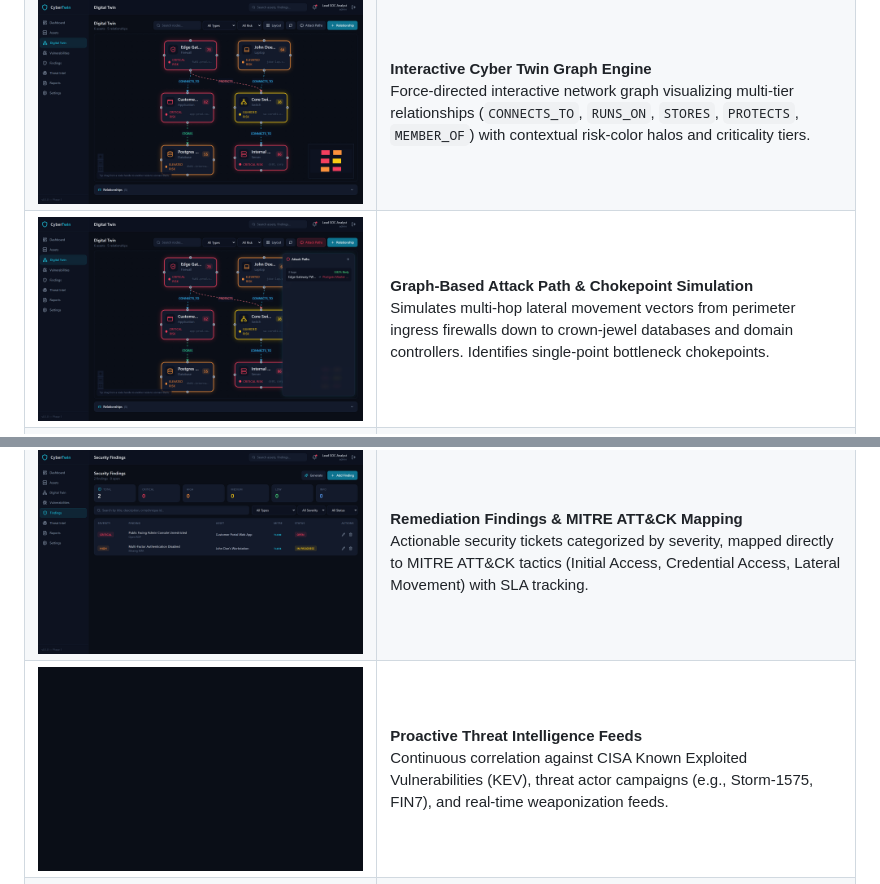
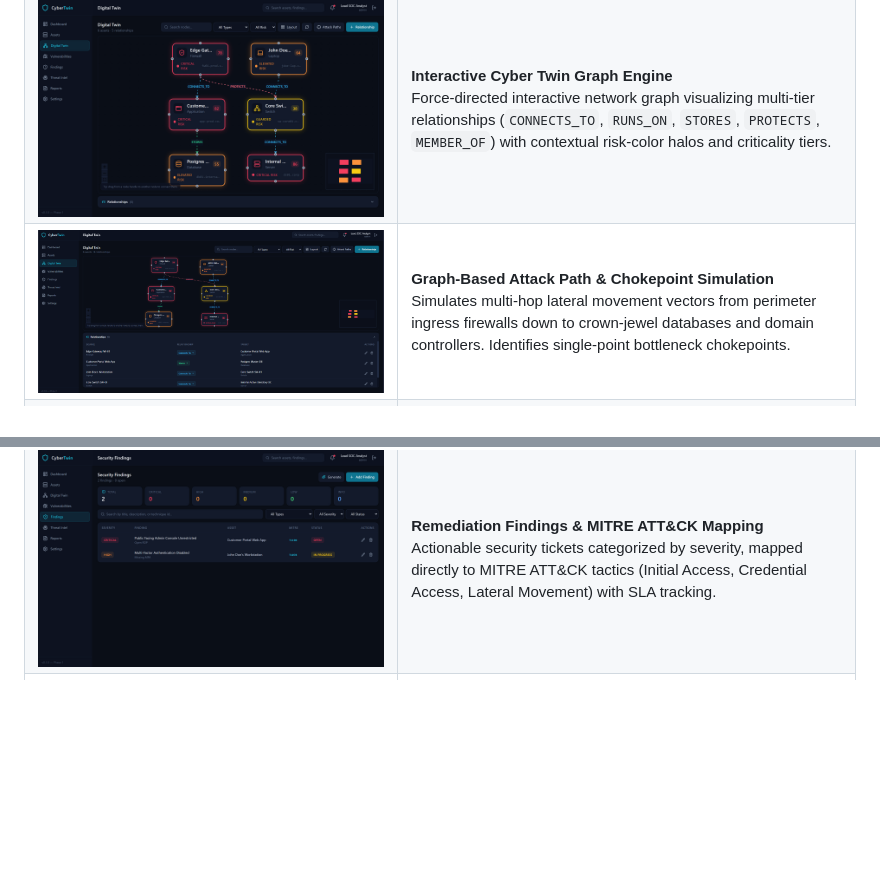
Before and after one commit to Shafeeq-Cybersec/CyberTwin, a Markdown page: README.md, 2 parts joined by grey strips. Rendered like a GitHub page; pictures changed too: docs/screenshots/04_attack_path_analysis.png, docs/screenshots/08_threat_intelligence.png (deleted); blank space fills up the shorter version.

Commit message:
fix(docs): replace attack path screenshot with full twin topology view and remove blank threat intel entry

```diff
--- a/README.md
+++ b/README.md
@@ -36,7 +36,6 @@ By leveraging **graph theory (Neo4j)** and **Bayesian attack progression models*
 | ![Asset Inventory](docs/screenshots/05_asset_inventory.png) | **Comprehensive Asset Inventory & Risk Profiler**<br>Detailed registry of all physical, virtual, and cloud assets with live filtering across criticality, risk tiers, departments, open ports, and operating systems. |
 | ![Vulnerability Intelligence](docs/screenshots/06_vulnerability_intelligence.png) | **Vulnerability & CVE Posture Engine**<br>Aggregated CVE tracking enriched with CVSS v3/v4 metrics, EPSS (Exploit Prediction Scoring System), affected asset mappings, and vendor remediation bulletins. |
 | ![Security Findings](docs/screenshots/07_security_findings.png) | **Remediation Findings & MITRE ATT&CK Mapping**<br>Actionable security tickets categorized by severity, mapped directly to MITRE ATT&CK tactics (Initial Access, Credential Access, Lateral Movement) with SLA tracking. |
-| ![Threat Intelligence](docs/screenshots/08_threat_intelligence.png) | **Proactive Threat Intelligence Feeds**<br>Continuous correlation against CISA Known Exploited Vulnerabilities (KEV), threat actor campaigns (e.g., Storm-1575, FIN7), and real-time weaponization feeds. |
 | ![Zero Trust Login Portal](docs/screenshots/01_login_portal.png) | **Role-Based Zero-Trust Authentication Portal**<br>JWT-authenticated access control with session isolation and role-based permissions (SecOps Analyst, Incident Responder, Admin). |
 
 ---
```
